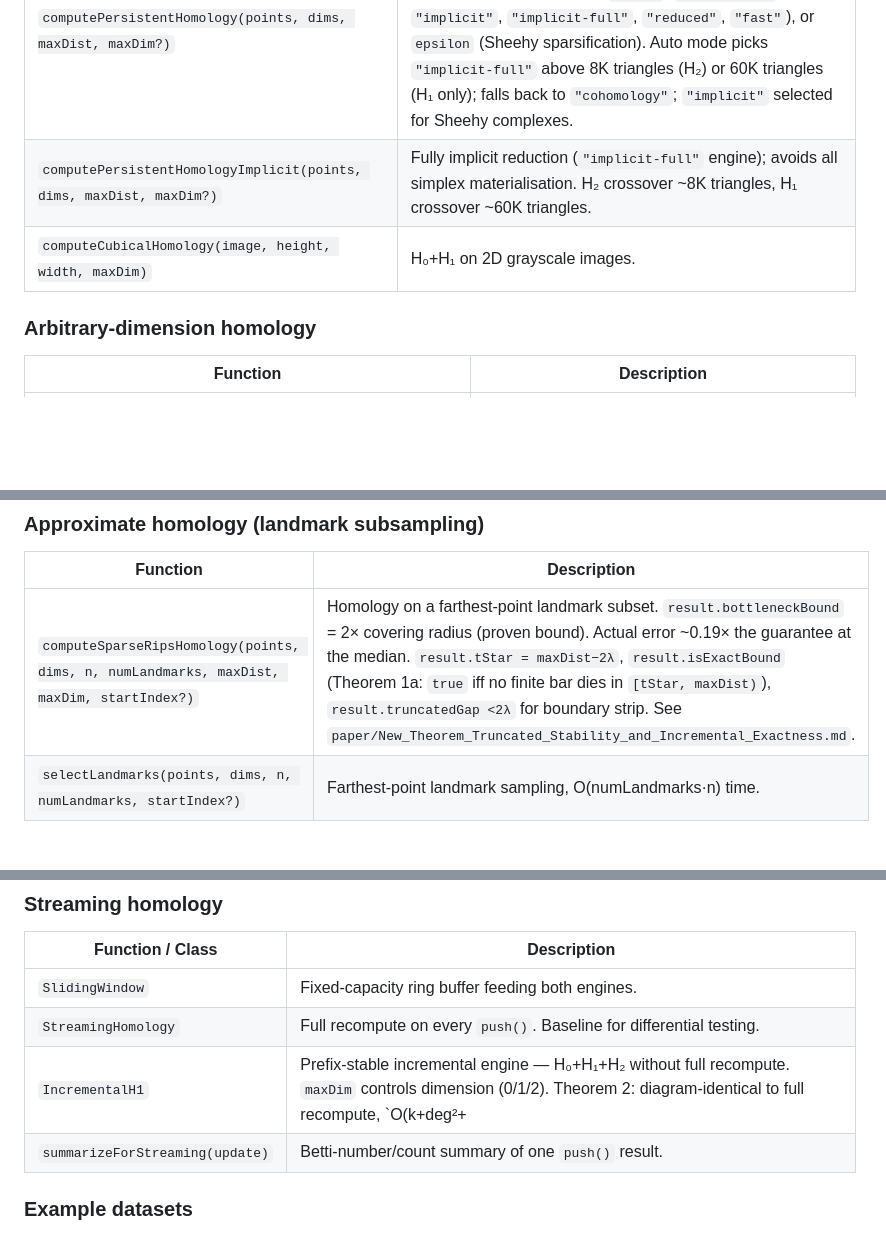
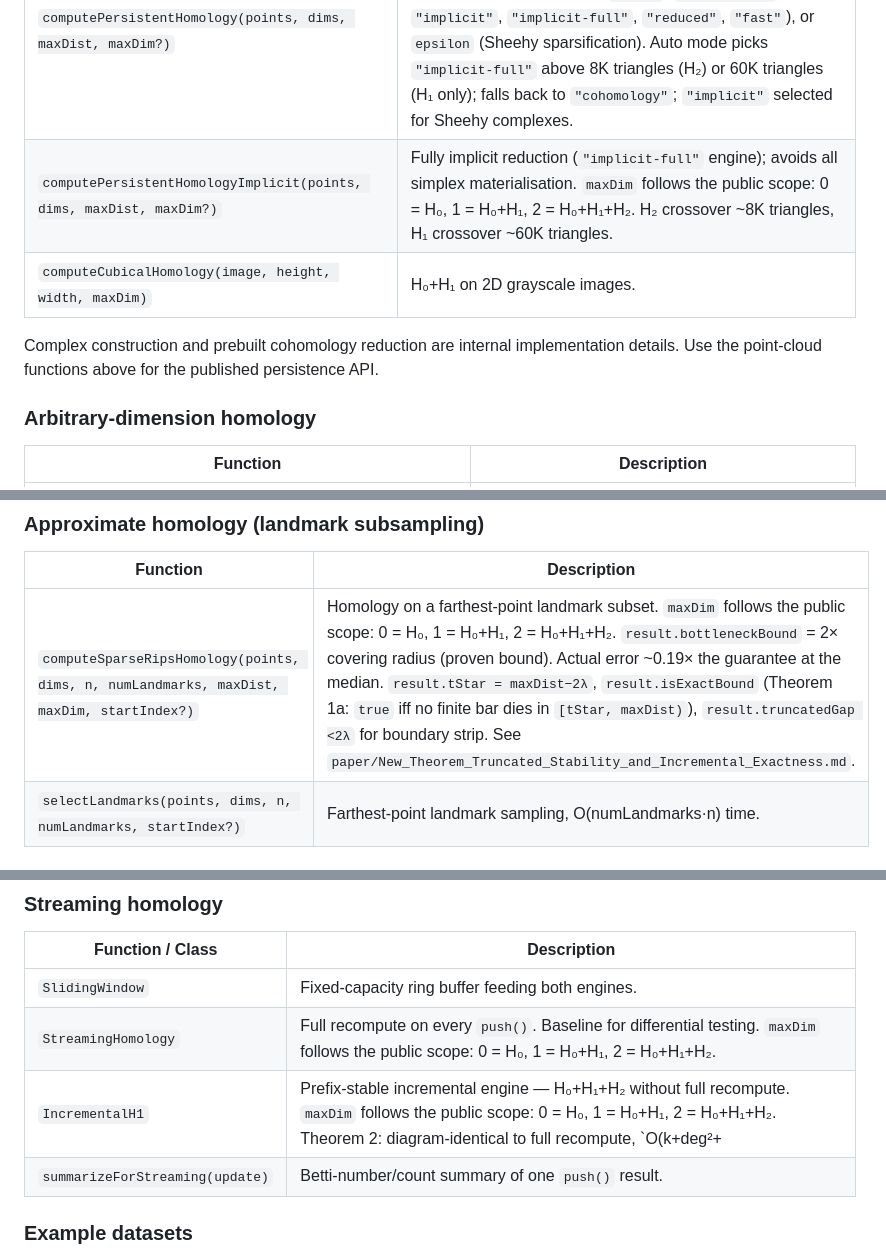
Before and after one commit to mmmmaharshi/topojs, a Markdown page: README.md, 3 parts joined by grey strips. GitHub-like rendering; blank space fills up the shorter version.

Commit message:
docs: clarify public homology API

```diff
--- a/README.md
+++ b/README.md
@@ -74,8 +74,10 @@ console.log("Summary:", summarize(result.pairs));
 | Function | Description |
 | --- | --- |
 | `computePersistentHomology(points, dims, maxDist, maxDim?)` | H₀+H₁+H₂ with auto engine selection. `maxDim` is the highest homology dimension: 0 = H₀, 1 = H₀+H₁, 2 = H₀+H₁+H₂ (default). Options object for `engine` (`"cohomology"`, `"implicit"`, `"implicit-full"`, `"reduced"`, `"fast"`), or `epsilon` (Sheehy sparsification). Auto mode picks `"implicit-full"` above 8K triangles (H₂) or 60K triangles (H₁ only); falls back to `"cohomology"`; `"implicit"` selected for Sheehy complexes. |
-| `computePersistentHomologyImplicit(points, dims, maxDist, maxDim?)` | Fully implicit reduction (`"implicit-full"` engine); avoids all simplex materialisation. H₂ crossover ~8K triangles, H₁ crossover ~60K triangles. |
+| `computePersistentHomologyImplicit(points, dims, maxDist, maxDim?)` | Fully implicit reduction (`"implicit-full"` engine); avoids all simplex materialisation. `maxDim` follows the public scope: 0 = H₀, 1 = H₀+H₁, 2 = H₀+H₁+H₂. H₂ crossover ~8K triangles, H₁ crossover ~60K triangles. |
 | `computeCubicalHomology(image, height, width, maxDim)` | H₀+H₁ on 2D grayscale images. |
+
+Complex construction and prebuilt cohomology reduction are internal implementation details. Use the point-cloud functions above for the published persistence API.
 
 ### Arbitrary-dimension homology
 
@@ -88,7 +90,7 @@ console.log("Summary:", summarize(result.pairs));
 
 | Function | Description |
 | --- | --- |
-| `computeSparseRipsHomology(points, dims, n, numLandmarks, maxDist, maxDim, startIndex?)` | Homology on a farthest-point landmark subset. `result.bottleneckBound` = 2× covering radius (proven bound). Actual error ~0.19× the guarantee at the median. `result.tStar = maxDist−2λ`, `result.isExactBound` (Theorem 1a: `true` iff no finite bar dies in `[tStar, maxDist)`), `result.truncatedGap <2λ` for boundary strip. See `paper/New_Theorem_Truncated_Stability_and_Incremental_Exactness.md`. |
+| `computeSparseRipsHomology(points, dims, n, numLandmarks, maxDist, maxDim, startIndex?)` | Homology on a farthest-point landmark subset. `maxDim` follows the public scope: 0 = H₀, 1 = H₀+H₁, 2 = H₀+H₁+H₂. `result.bottleneckBound` = 2× covering radius (proven bound). Actual error ~0.19× the guarantee at the median. `result.tStar = maxDist−2λ`, `result.isExactBound` (Theorem 1a: `true` iff no finite bar dies in `[tStar, maxDist)`), `result.truncatedGap <2λ` for boundary strip. See `paper/New_Theorem_Truncated_Stability_and_Incremental_Exactness.md`. |
 | `selectLandmarks(points, dims, n, numLandmarks, startIndex?)` | Farthest-point landmark sampling, O(numLandmarks·n) time. |
 
 ### Distances & comparison
@@ -127,8 +129,8 @@ console.log("Summary:", summarize(result.pairs));
 | Function / Class | Description |
 | --- | --- |
 | `SlidingWindow` | Fixed-capacity ring buffer feeding both engines. |
-| `StreamingHomology` | Full recompute on every `push()`. Baseline for differential testing. |
-| `IncrementalH1` | Prefix-stable incremental engine — H₀+H₁+H₂ without full recompute. `maxDim` controls dimension (0/1/2). Theorem 2: diagram-identical to full recompute, `O(k+deg²+ | suffix | )`per push (see`paper/New_Theorem_Truncated_Stability_and_Incremental_Exactness.md`). |
+| `StreamingHomology` | Full recompute on every `push()`. Baseline for differential testing. `maxDim` follows the public scope: 0 = H₀, 1 = H₀+H₁, 2 = H₀+H₁+H₂. |
+| `IncrementalH1` | Prefix-stable incremental engine — H₀+H₁+H₂ without full recompute. `maxDim` follows the public scope: 0 = H₀, 1 = H₀+H₁, 2 = H₀+H₁+H₂. Theorem 2: diagram-identical to full recompute, `O(k+deg²+ | suffix | )`per push (see`paper/New_Theorem_Truncated_Stability_and_Incremental_Exactness.md`). |
 | `summarizeForStreaming(update)` | Betti-number/count summary of one `push()` result. |
 
 ### Example datasets
```
Also changed, not shown: other parts of README.md (+1 -1 lines).
